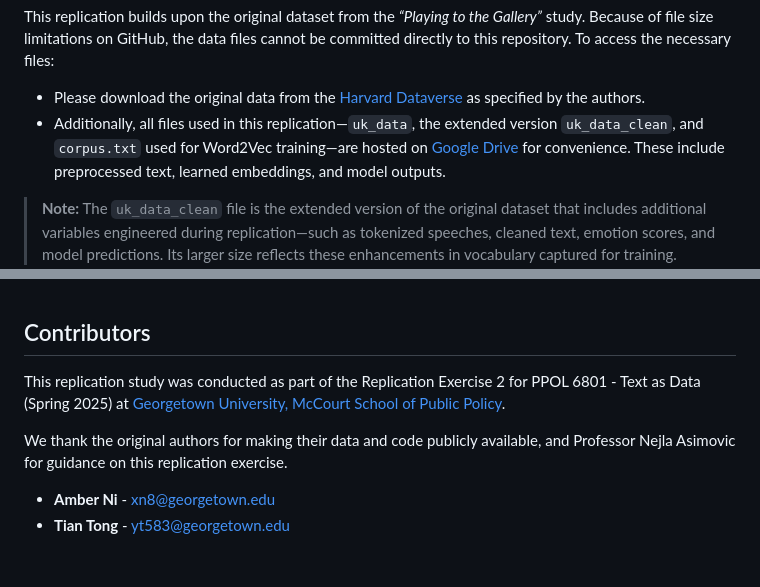
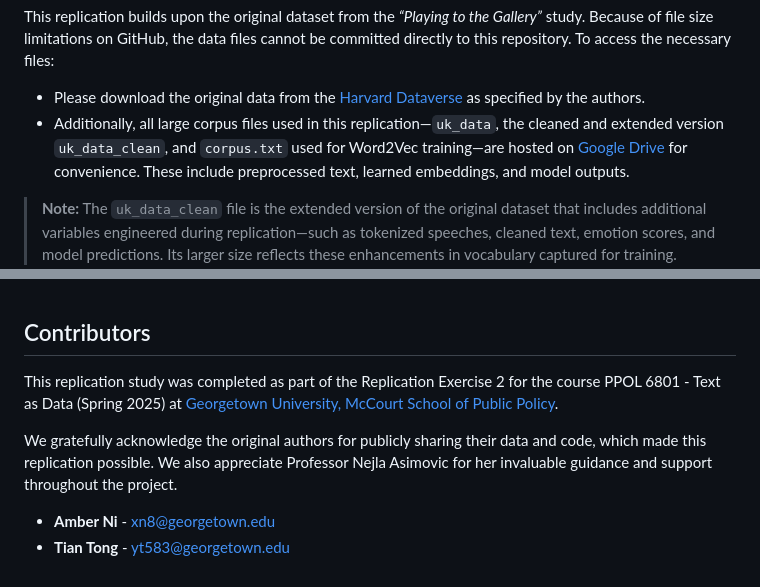
Before and after one commit to 1TSHARUKA/Emotive_Rhetoric_Replication, a Markdown page: README.md, 2 parts joined by grey strips. GitHub-like rendering.

```diff
--- a/README.md
+++ b/README.md
@@ -50,7 +50,7 @@ This replication builds upon the original dataset from the *“Playing to the Ga
       Harvard Dataverse
     </a>
   as specified by the authors.
-* Additionally, all files used in this replication—<code>uk_data</code>, the extended version <code>uk_data_clean</code>, and <code>corpus.txt</code> used for Word2Vec training—are hosted on     <a href="https://drive.google.com/drive/folders/1l8mttWYBo1k-GKExBtYCS9ogwWZ5ZTyF?dmr=1&ec=wgc-drive-hero-goto" target="_blank">
+* Additionally, all large corpus files used in this replication—<code>uk_data</code>, the cleaned and extended version <code>uk_data_clean</code>, and <code>corpus.txt</code> used for Word2Vec training—are hosted on     <a href="https://drive.google.com/drive/folders/1l8mttWYBo1k-GKExBtYCS9ogwWZ5ZTyF?dmr=1&ec=wgc-drive-hero-goto" target="_blank">
       Google Drive
     </a>
  for convenience. These include preprocessed text, learned embeddings, and model outputs.
@@ -76,12 +76,12 @@ These can be installed using `install.packages()` or loaded via preferred packag
 <h2 id="contributors">Contributors</h2>
 
 <p>
-This replication study was conducted as part of the Replication Exercise 2 for
-PPOL 6801 - Text as Data (Spring 2025) at
+This replication study was completed as part of the Replication Exercise 2 for
+the course PPOL 6801 - Text as Data (Spring 2025) at
 <a href="https://mccourt.georgetown.edu/">Georgetown University, McCourt School of Public Policy</a>.
 </p>
 
-We thank the original authors for making their data and code publicly available, and Professor Nejla Asimovic for guidance on this replication exercise.
+We gratefully acknowledge the original authors for publicly sharing their data and code, which made this replication possible. We also appreciate Professor Nejla Asimovic for her invaluable guidance and support throughout the project.
 
 <ul>
   <li><strong>Amber Ni</strong> - <a href="mailto:xn8@georgetown.edu">xn8@georgetown.edu</a></li>
```
